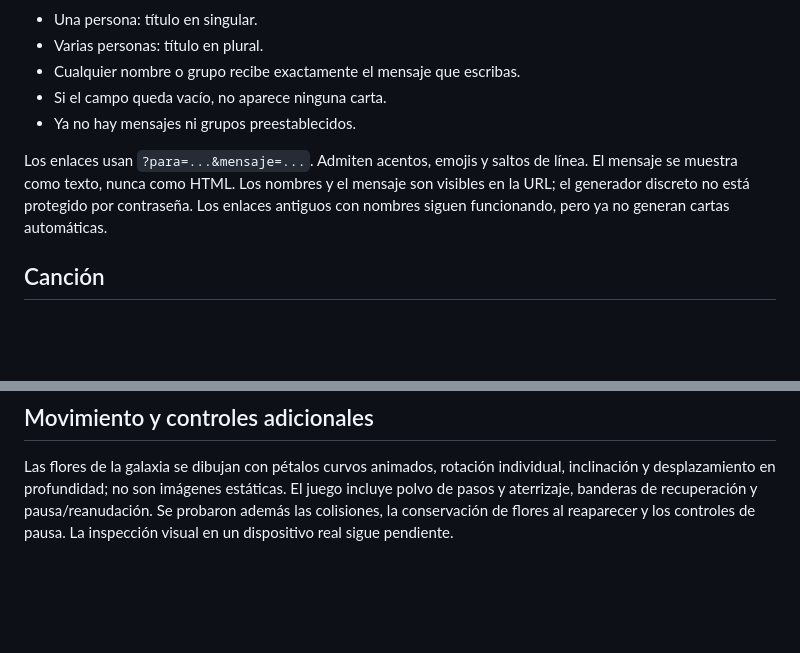
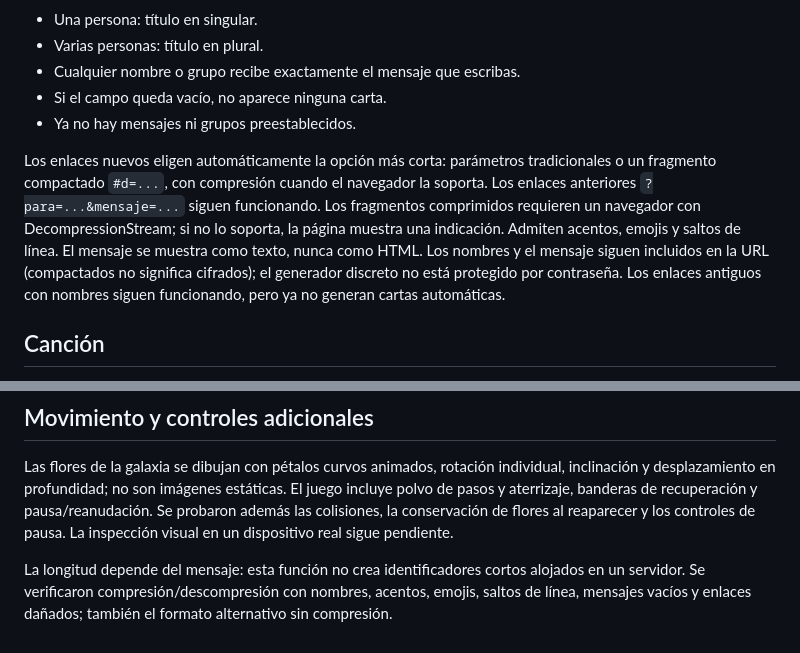
Before and after one commit to Jose-Luis-Perez-Nuricumbo/Flores, a Markdown page: README.md, 2 parts joined by grey strips. Rendered like a GitHub page; blank space fills up the shorter version.

Commit message:
Document compact links and browser compatibility

```diff
--- a/README.md
+++ b/README.md
@@ -24,7 +24,7 @@ Al final abre **✧**. Introduce los nombres separados por comas y un mensaje op
 - Si el campo queda vacío, no aparece ninguna carta.
 - Ya no hay mensajes ni grupos preestablecidos.
 
-Los enlaces usan `?para=...&mensaje=...`. Admiten acentos, emojis y saltos de línea. El mensaje se muestra como texto, nunca como HTML. Los nombres y el mensaje son visibles en la URL; el generador discreto no está protegido por contraseña. Los enlaces antiguos con nombres siguen funcionando, pero ya no generan cartas automáticas.
+Los enlaces nuevos eligen automáticamente la opción más corta: parámetros tradicionales o un fragmento compactado `#d=...`, con compresión cuando el navegador la soporta. Los enlaces anteriores `?para=...&mensaje=...` siguen funcionando. Los fragmentos comprimidos requieren un navegador con DecompressionStream; si no lo soporta, la página muestra una indicación. Admiten acentos, emojis y saltos de línea. El mensaje se muestra como texto, nunca como HTML. Los nombres y el mensaje siguen incluidos en la URL (compactados no significa cifrados); el generador discreto no está protegido por contraseña. Los enlaces antiguos con nombres siguen funcionando, pero ya no generan cartas automáticas.
 
 ## Canción
 
@@ -43,3 +43,5 @@ Comprobadas la sintaxis, las llamadas de dibujo, el recorrido físico completo c
 ## Movimiento y controles adicionales
 
 Las flores de la galaxia se dibujan con pétalos curvos animados, rotación individual, inclinación y desplazamiento en profundidad; no son imágenes estáticas. El juego incluye polvo de pasos y aterrizaje, banderas de recuperación y pausa/reanudación. Se probaron además las colisiones, la conservación de flores al reaparecer y los controles de pausa. La inspección visual en un dispositivo real sigue pendiente.
+
+La longitud depende del mensaje: esta función no crea identificadores cortos alojados en un servidor. Se verificaron compresión/descompresión con nombres, acentos, emojis, saltos de línea, mensajes vacíos y enlaces dañados; también el formato alternativo sin compresión.
```
